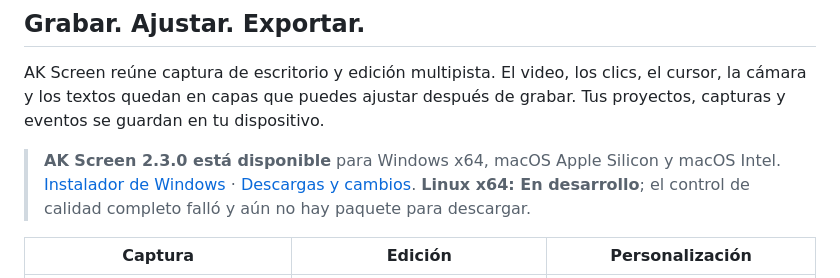
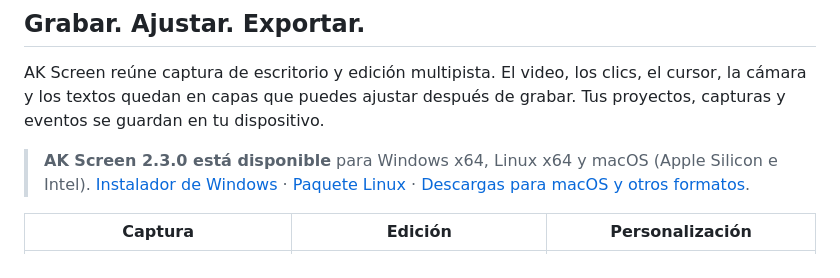
Before and after one commit to Edgajuman/AKScreen-Downloads, a Markdown page: README.md, the part around the change. GitHub-like rendering.

```diff
--- a/README.md
+++ b/README.md
@@ -22,7 +22,7 @@ AK Screen reúne captura de escritorio y edición multipista. El video, los clic
 el cursor, la cámara y los textos quedan en capas que puedes ajustar después de
 grabar. Tus proyectos, capturas y eventos se guardan en tu dispositivo.
 
-> **AK Screen 2.3.0 está disponible** para Windows x64, macOS Apple Silicon y macOS Intel. [Instalador de Windows](https://github.com/Edgajuman/AKScreen-Downloads/releases/download/ak-v2.3.0/AKScreen-Windows-x64-Setup.exe) · [Descargas y cambios](https://github.com/Edgajuman/AKScreen-Downloads/releases/tag/ak-v2.3.0). **Linux x64: En desarrollo**; el control de calidad completo falló y aún no hay paquete para descargar.
+> **AK Screen 2.3.0 está disponible** para Windows x64, Linux x64 y macOS (Apple Silicon e Intel). [Instalador de Windows](https://github.com/Edgajuman/AKScreen-Downloads/releases/download/ak-v2.3.0/AKScreen-Windows-x64-Setup.exe) · [Paquete Linux](https://github.com/Edgajuman/AKScreen-Downloads/releases/download/ak-v2.3.0/AKScreen-Linux-x64.tar.gz) · [Descargas para macOS y otros formatos](https://github.com/Edgajuman/AKScreen-Downloads/releases/tag/ak-v2.3.0).
 
 | Captura | Edición | Personalización |
 |---|---|---|
```
Also changed, not shown: docs/PRIMEROS-PASOS.md (+1 -1 lines).
